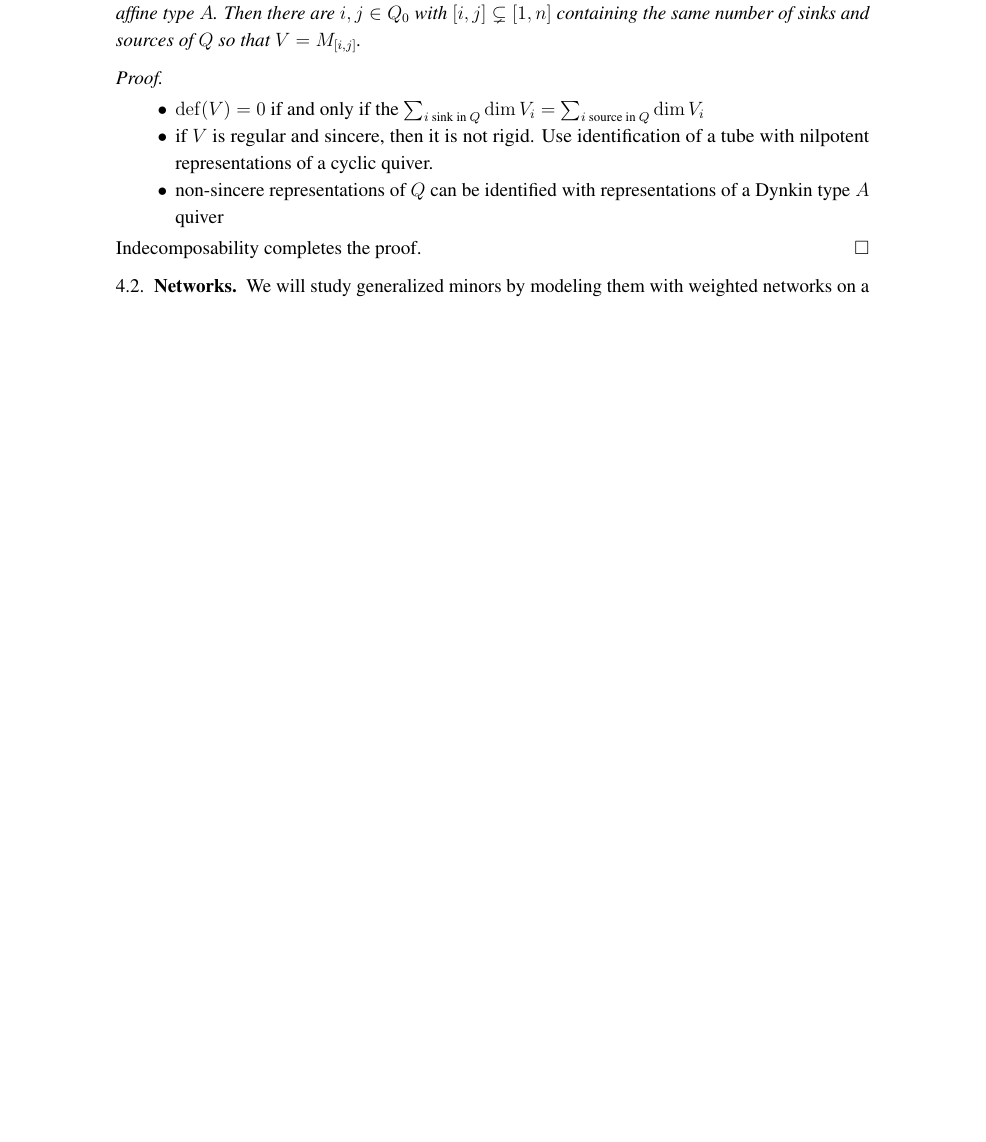
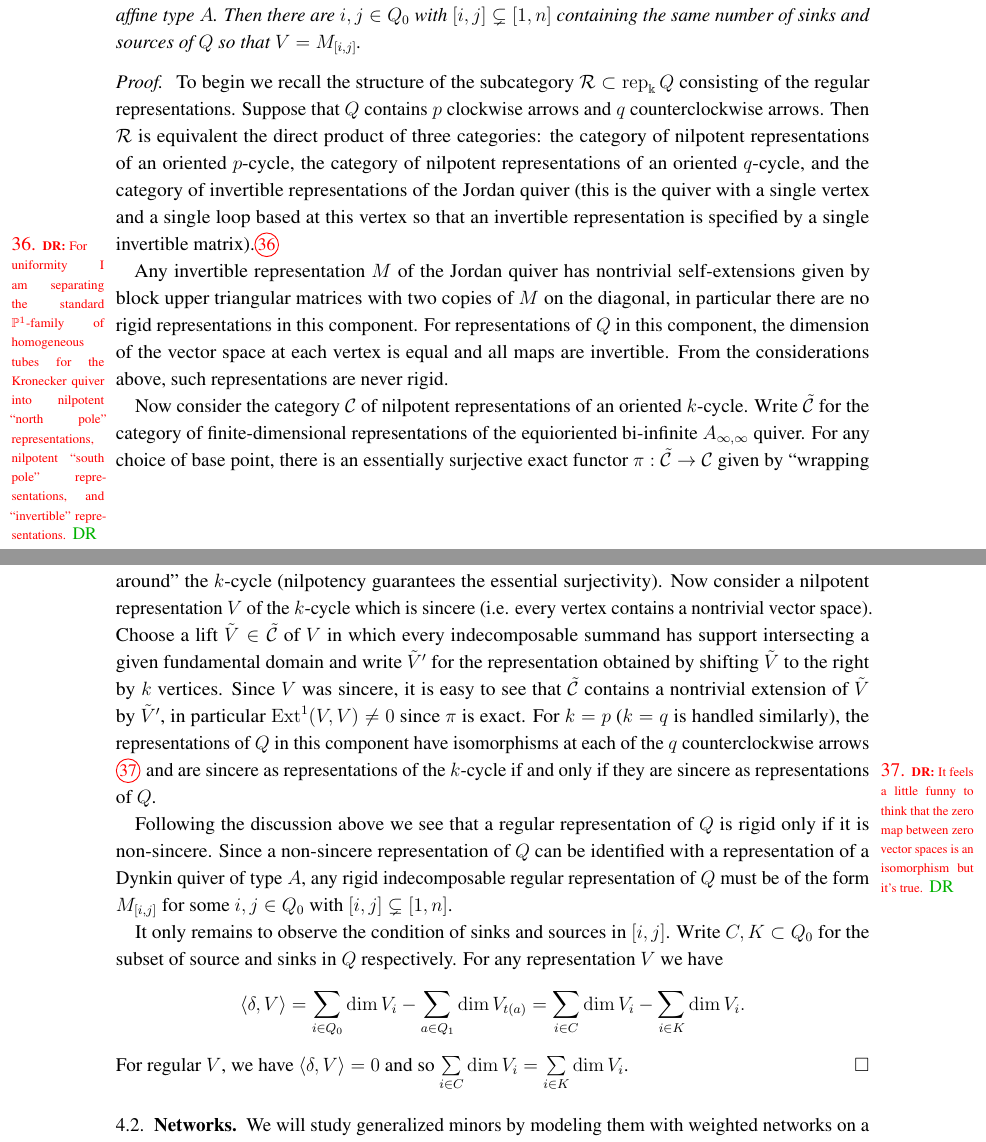
Before and after one commit to hwilliams2718/level_zero_paper, a LaTeX paper (level_zero.tex): part of page 18 of 29 before the commit and two parts of pages 18 and 19 of 30 after it, the two joined at a grey line, cut so that both start at the same text, the shorter picture padded with empty space. Compiled offline with pdfLaTeX.

Commit message:
Added proof of Prop. 4.3.

```diff
--- a/level_zero.tex
+++ b/level_zero.tex
@@ -40,11 +40,13 @@ urlcolor=blue]{hyperref}
 % shorthands
 \newcommand{\cA}{\mathcal{A}}
 \newcommand{\cAb}{\mathcal{A}_\bullet}
+\newcommand{\cC}{\mathcal{C}}
 \newcommand{\cT}{\mathcal{T}}
 
 \newcommand{\RR}{\mathbb{R}}
 \newcommand{\CC}{\mathbb{C}}
 \newcommand{\NN}{\mathbb{N}}
+\newcommand{\PP}{\mathbb{P}}
 \newcommand{\ZZ}{\mathbb{Z}}
 \newcommand{\kk}{\Bbbk}%\mathbbm{k}}
 
@@ -58,6 +60,7 @@ urlcolor=blue]{hyperref}
 \newcommand{\cN}{\mathcal{N}} % symbol for network
 \newcommand{\cP}{\mathcal{P}}
 \newcommand{\cQ}{\mathcal{Q}}
+\newcommand{\cR}{\mathcal{R}}
 
 \newcommand{\Gr}{\mathrm{Gr}}
 
@@ -1473,12 +1476,30 @@ Let $G = \widehat{LSL_n}$ be the affine Kac-Moody group of type $A_{n-1}^{(1)}$,
     Then there are $i,j\in Q_0$ with $[i,j]\subsetneq[1,n]$ containing the same number of sinks and sources of $Q$ so that $V=M_{[i,j]}$.
   \end{proposition}
   \begin{proof}\mbox{}
-    \begin{itemize}
-      \item $\defect(V)=0$ if and only if the $\sum_{i\text{ sink in }Q}\dim V_i=\sum_{i\text{ source in }Q}\dim V_i$
-      \item if $V$ is regular and sincere, then it is not rigid.  Use identification of a tube with nilpotent representations of a cyclic quiver.
-      \item non-sincere representations of $Q$ can be identified with representations of a Dynkin type $A$ quiver
-    \end{itemize}
-    Indecomposability completes the proof.
+    To begin we recall the structure of the subcategory $\cR\subset\rep_\kk Q$ consisting of the regular representations.
+    Suppose that $Q$ contains $p$ clockwise arrows and $q$ counterclockwise arrows.
+    Then $\cR$ is equivalent the direct product of three categories: the category of nilpotent representations of an oriented $p$-cycle, the category of nilpotent representations of an oriented $q$-cycle, and the category of invertible representations of the Jordan quiver (this is the quiver with a single vertex and a single loop based at this vertex so that an invertible representation is specified by a single invertible matrix).\sayDR{For uniformity I am separating the standard $\PP^1$-family of homogeneous tubes for the Kronecker quiver into nilpotent ``north pole'' representations, nilpotent ``south pole'' representations, and ``invertible'' representations.}
+
+    Any invertible representation $M$ of the Jordan quiver has nontrivial self-extensions given by block upper triangular matrices with two copies of $M$ on the diagonal, in particular there are no rigid representations in this component.
+    For representations of $Q$ in this component, the dimension of the vector space at each vertex is equal and all maps are invertible.
+    From the considerations above, such representations are never rigid.
+
+    Now consider the category $\cC$ of nilpotent representations of an oriented $k$-cycle.
+    Write $\tilde\cC$ for the category of finite-dimensional representations of the equioriented bi-infinite $A_{\infty,\infty}$ quiver.
+    For any choice of base point, there is an essentially surjective exact functor $\pi:\tilde\cC\to\cC$ given by ``wrapping around'' the $k$-cycle (nilpotency guarantees the essential surjectivity).
+    Now consider a nilpotent representation $V$ of the $k$-cycle which is sincere (i.e. every vertex contains a nontrivial vector space).
+    Choose a lift $\tilde V\in\tilde\cC$ of $V$ in which every indecomposable summand has support intersecting a given fundamental domain and write $\tilde V'$ for the representation obtained by shifting $\tilde V$ to the right by $k$ vertices.
+    Since $V$ was sincere, it is easy to see that $\tilde\cC$ contains a nontrivial extension of $\tilde V$ by $\tilde V'$, in particular $\Ext^1(V,V)\ne 0$ since $\pi$ is exact.
+    For $k=p$ ($k=q$ is handled similarly), the representations of $Q$ in this component have isomorphisms at each of the $q$ counterclockwise arrows\sayDR{It feels a little funny to think that the zero map between zero vector spaces is an isomorphism but it's true.} and are sincere as representations of the $k$-cycle if and only if they are sincere as representations of $Q$.
+
+    Following the discussion above we see that a regular representation of $Q$ is rigid only if it is non-sincere.
+    Since a non-sincere representation of $Q$ can be identified with a representation of a Dynkin quiver of type $A$, any rigid indecomposable regular representation of $Q$ must be of the form $M_{[i,j]}$ for some $i,j\in Q_0$ with $[i,j]\subsetneq[1,n]$.
+
+    It only remains to observe the condition of sinks and sources in $[i,j]$.
+    Write $C,K\subset Q_0$ for the subset of source and sinks in $Q$ respectively.
+    For any representation $V$ we have
+    \[\langle\delta,V\rangle=\sum_{i\in Q_0}\dim V_i-\sum_{a\in Q_1}\dim V_{t(a)}=\sum_{i\in C}\dim V_i-\sum_{i\in K}\dim V_i.\]
+    For regular $V$, we have $\langle\delta,V\rangle=0$ and so $\sum\limits_{i\in C}\dim V_i=\sum\limits_{i\in K}\dim V_i$.
   \end{proof}
 
 
```
